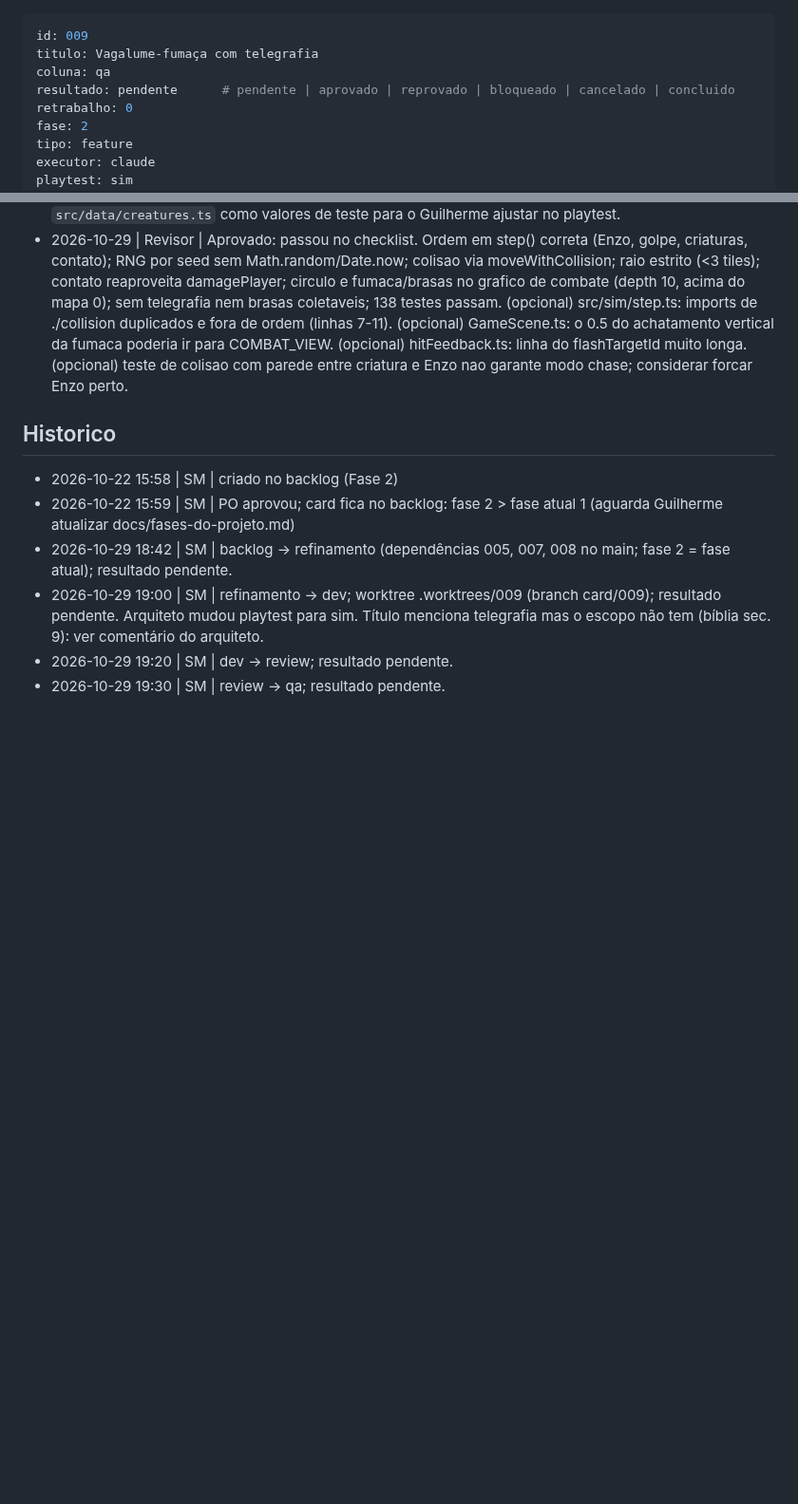
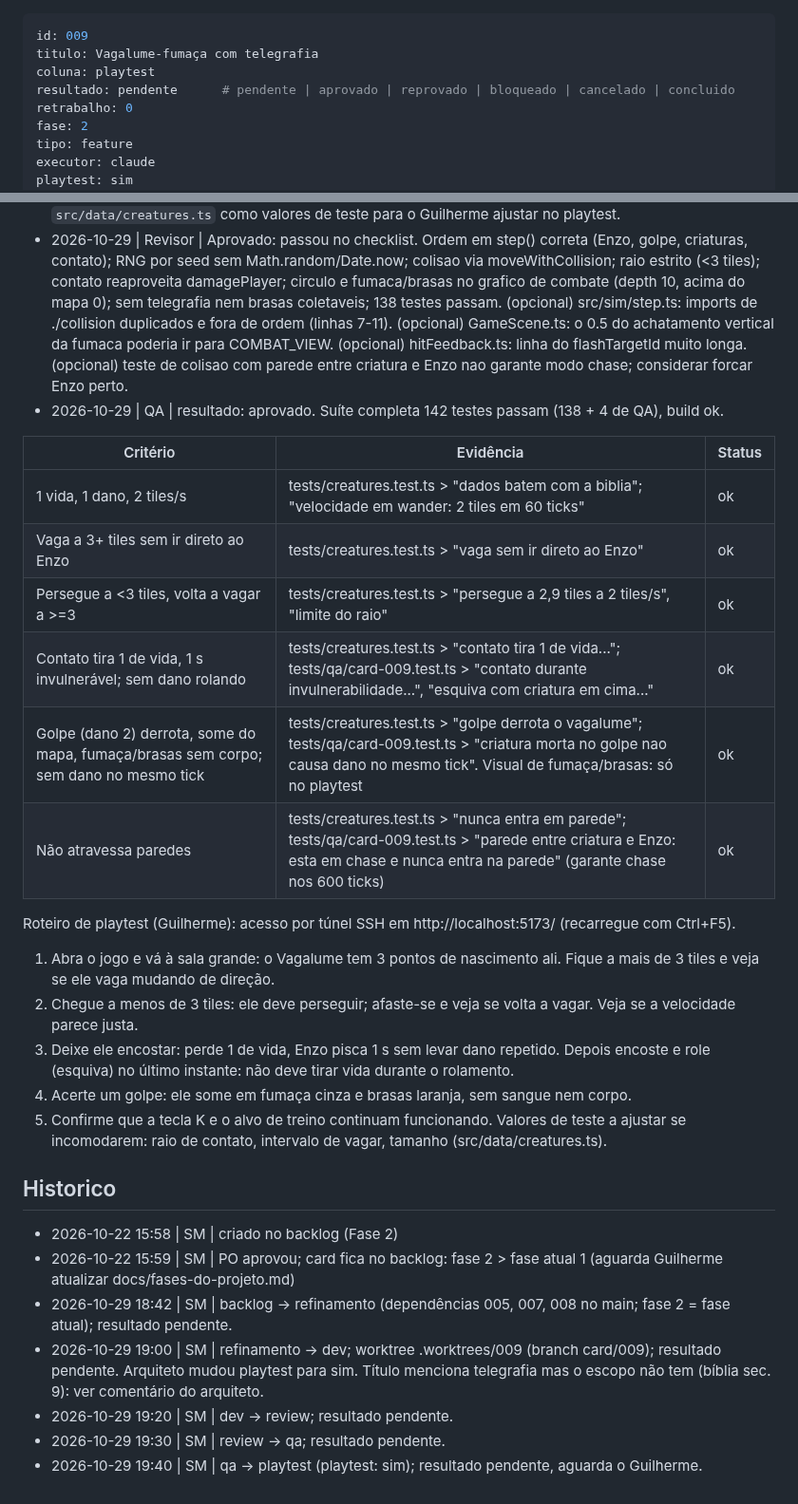
Before and after one commit to guirodrigues0987/mata-funda, a Markdown page: board/playtest/009-vagalume-fumaca.md, 2 parts joined by grey strips. Shown at 95% size. Rendered like a GitHub page; blank space fills up the shorter version.

Commit message:
board: 009 qa -> playtest
Co-Authored-By: Claude Sonnet 5.5 <noreply@anthropic.com>

```diff
--- a/board/qa/009-vagalume-fumaca.md
+++ b/board/playtest/009-vagalume-fumaca.md
@@ -1,7 +1,7 @@
 ---
 id: 009
 titulo: Vagalume-fumaça com telegrafia
-coluna: qa
+coluna: playtest
 resultado: pendente      # pendente | aprovado | reprovado | bloqueado | cancelado | concluido
 retrabalho: 0
 fase: 2
@@ -87,6 +87,23 @@ Base no main: `step()` em `src/sim/step.ts` (move Enzo, depois `trySwing`), `dam
 - 2026-10-22 | PO | Soltar brasas coletáveis (moeda) depende da progressão de brasas, que não faz parte dos cards 005, 007 e 008; aqui só vale o efeito visual de fumaça e brasas. Depende dos cards 005, 007 e 008.
 - 2026-10-29 | Arquiteto | Plano pronto, estimativa M. Playtest alterado para `sim` (criatura/combate). Valores nao vindos da biblia (intervalo de mudanca de direcao do vagar, raio de contato, tamanho) ficam em `src/data/creatures.ts` como valores de teste para o Guilherme ajustar no playtest.
 - 2026-10-29 | Revisor | Aprovado: passou no checklist. Ordem em step() correta (Enzo, golpe, criaturas, contato); RNG por seed sem Math.random/Date.now; colisao via moveWithCollision; raio estrito (<3 tiles); contato reaproveita damagePlayer; circulo e fumaca/brasas no grafico de combate (depth 10, acima do mapa 0); sem telegrafia nem brasas coletaveis; 138 testes passam. (opcional) src/sim/step.ts: imports de ./collision duplicados e fora de ordem (linhas 7-11). (opcional) GameScene.ts: o 0.5 do achatamento vertical da fumaca poderia ir para COMBAT_VIEW. (opcional) hitFeedback.ts: linha do flashTargetId muito longa. (opcional) teste de colisao com parede entre criatura e Enzo nao garante modo chase; considerar forcar Enzo perto.
+- 2026-10-29 | QA | resultado: aprovado. Suíte completa 142 testes passam (138 + 4 de QA), build ok.
+
+| Critério | Evidência | Status |
+|---|---|---|
+| 1 vida, 1 dano, 2 tiles/s | tests/creatures.test.ts > "dados batem com a biblia"; "velocidade em wander: 2 tiles em 60 ticks" | ok |
+| Vaga a 3+ tiles sem ir direto ao Enzo | tests/creatures.test.ts > "vaga sem ir direto ao Enzo" | ok |
+| Persegue a <3 tiles, volta a vagar a >=3 | tests/creatures.test.ts > "persegue a 2,9 tiles a 2 tiles/s", "limite do raio" | ok |
+| Contato tira 1 de vida, 1 s invulnerável; sem dano rolando | tests/creatures.test.ts > "contato tira 1 de vida..."; tests/qa/card-009.test.ts > "contato durante invulnerabilidade...", "esquiva com criatura em cima..." | ok |
+| Golpe (dano 2) derrota, some do mapa, fumaça/brasas sem corpo; sem dano no mesmo tick | tests/creatures.test.ts > "golpe derrota o vagalume"; tests/qa/card-009.test.ts > "criatura morta no golpe nao causa dano no mesmo tick". Visual de fumaça/brasas: só no playtest | ok |
+| Não atravessa paredes | tests/creatures.test.ts > "nunca entra em parede"; tests/qa/card-009.test.ts > "parede entre criatura e Enzo: esta em chase e nunca entra na parede" (garante chase nos 600 ticks) | ok |
+
+Roteiro de playtest (Guilherme): acesso por túnel SSH em http://localhost:5173/ (recarregue com Ctrl+F5).
+1. Abra o jogo e vá à sala grande: o Vagalume tem 3 pontos de nascimento ali. Fique a mais de 3 tiles e veja se ele vaga mudando de direção.
+2. Chegue a menos de 3 tiles: ele deve perseguir; afaste-se e veja se volta a vagar. Veja se a velocidade parece justa.
+3. Deixe ele encostar: perde 1 de vida, Enzo pisca 1 s sem levar dano repetido. Depois encoste e role (esquiva) no último instante: não deve tirar vida durante o rolamento.
+4. Acerte um golpe: ele some em fumaça cinza e brasas laranja, sem sangue nem corpo.
+5. Confirme que a tecla K e o alvo de treino continuam funcionando. Valores de teste a ajustar se incomodarem: raio de contato, intervalo de vagar, tamanho (src/data/creatures.ts).
 
 ## Historico
 - 2026-10-22 15:58 | SM | criado no backlog (Fase 2)
@@ -95,3 +112,4 @@ Base no main: `step()` em `src/sim/step.ts` (move Enzo, depois `trySwing`), `dam
 - 2026-10-29 19:00 | SM | refinamento -> dev; worktree .worktrees/009 (branch card/009); resultado pendente. Arquiteto mudou playtest para sim. Título menciona telegrafia mas o escopo não tem (bíblia sec. 9): ver comentário do arquiteto.
 - 2026-10-29 19:20 | SM | dev -> review; resultado pendente.
 - 2026-10-29 19:30 | SM | review -> qa; resultado pendente.
+- 2026-10-29 19:40 | SM | qa -> playtest (playtest: sim); resultado pendente, aguarda o Guilherme.
```
